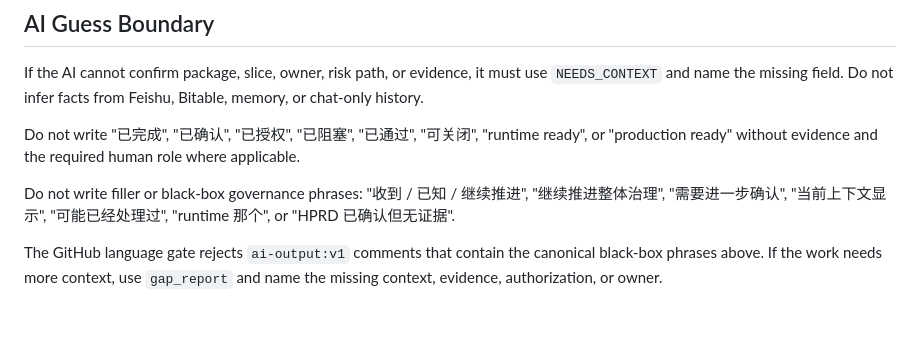
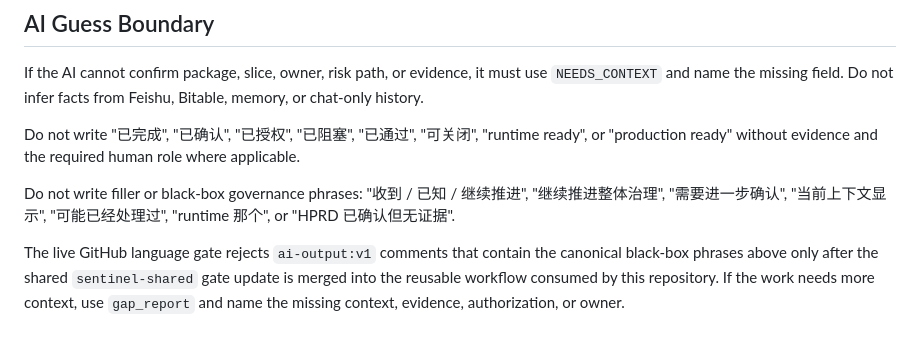
Before and after one commit to huanlongAI/hl-dispatch, a Markdown page: docs/delivery-recovery/AI_OUTPUT_CONTRACT_v1.md, the part around the change. Rendered like a GitHub page.

Commit message:
docs(recovery): clarify shared gate activation dependency

```diff
--- a/docs/delivery-recovery/AI_OUTPUT_CONTRACT_v1.md
+++ b/docs/delivery-recovery/AI_OUTPUT_CONTRACT_v1.md
@@ -89,4 +89,4 @@ Do not write "已完成", "已确认", "已授权", "已阻塞", "已通过", "
 
 Do not write filler or black-box governance phrases: "收到 / 已知 / 继续推进", "继续推进整体治理", "需要进一步确认", "当前上下文显示", "可能已经处理过", "runtime 那个", or "HPRD 已确认但无证据".
 
-The GitHub language gate rejects `ai-output:v1` comments that contain the canonical black-box phrases above. If the work needs more context, use `gap_report` and name the missing context, evidence, authorization, or owner.
+The live GitHub language gate rejects `ai-output:v1` comments that contain the canonical black-box phrases above only after the shared `sentinel-shared` gate update is merged into the reusable workflow consumed by this repository. If the work needs more context, use `gap_report` and name the missing context, evidence, authorization, or owner.
```
